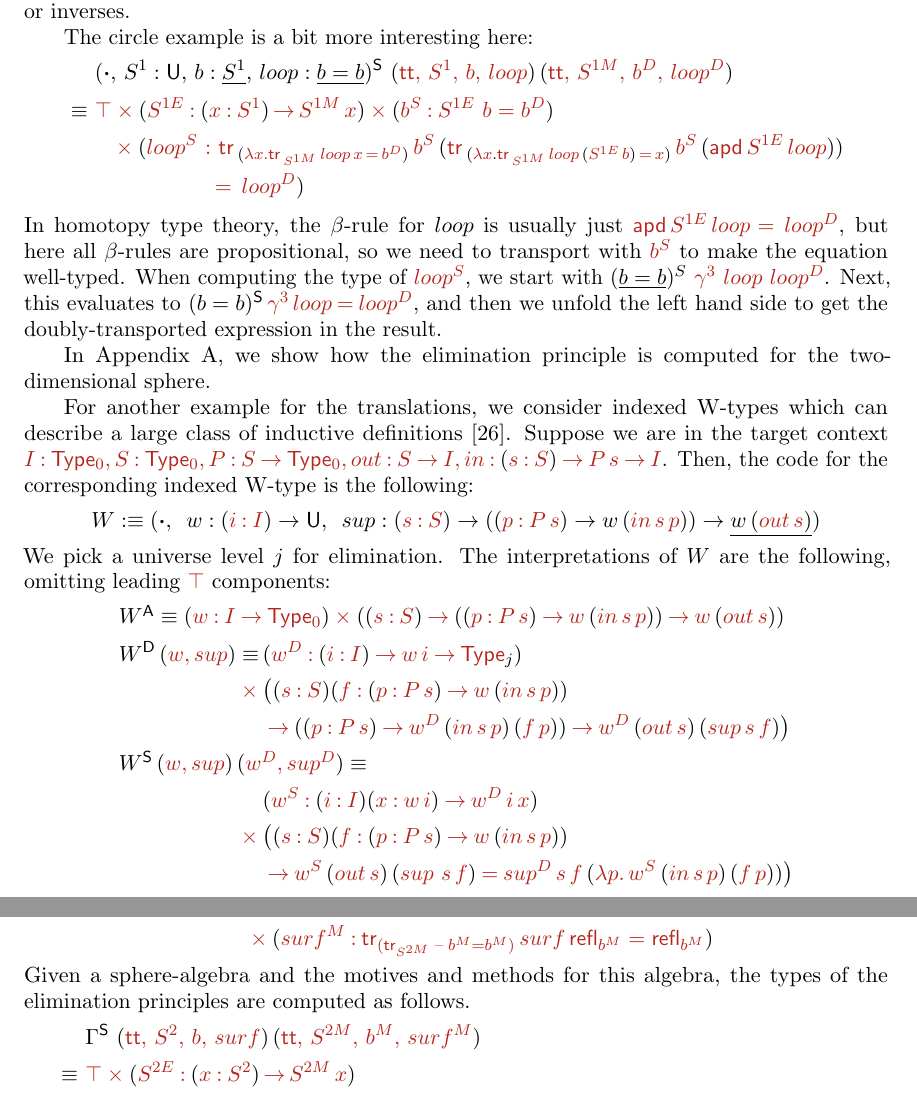
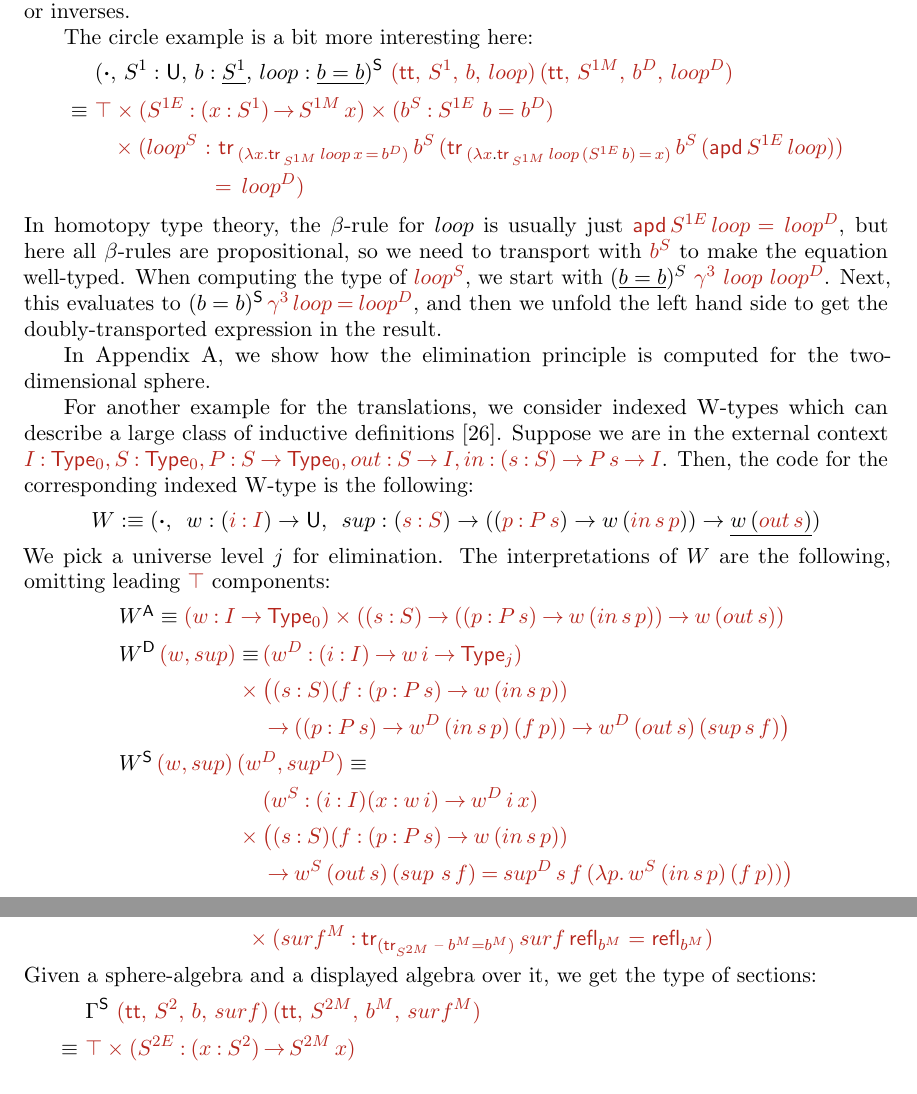
Before and after one commit to akaposi/hiit-signatures, a LaTeX document (paper.tex): two parts of pages 15 and 19 of 19, joined at a grey line, cut so that both start at the same text. Compiled offline with pdfLaTeX.

Commit message:
RECOLOR PARENS TO RED

```diff
--- a/paper.tex
+++ b/paper.tex
@@ -1243,10 +1243,10 @@ commonly used equality operations such as composition or inverses.
 
 The circle example is a bit more interesting here:
 \begin{alignat*}{5}
-  & && (\boldsymbol{\cdot},\,S^1 : \U,\,b:\underline{S^1},\,loop: \underline{b=b})^\S\,\,(\hat{\tt,\,S^1,\,b,\,loop})\,(\hat{\tt,\,S^{1M},\,b^D,\,loop^D}) \\
-  & \equiv \,\, && \hat{\top}\timesh(\hat{S^{1E}}\in (\hat{x}\in\hat{S^1})\hat{\,\ra\,}\hat{S^{1M}\,x})\timesh(\hat{b^S}\in \hat{S^{1E}\,\,b = b^D})\\
-  & && \hspace{0.75em}\timesh(\hat{loop^S\,\,\in\,\,} \TR\,_{(\hat{\lambda x. \TR\,_{S^{1M}}\,loop\,x\,=\,b^D})}\,\hat{b^S}\,(\TR\,_{(\hat{\lambda} \hat{x}. \TR\,_{\hat{S^{1M}}}\,\hat{loop}\,(\hat{S^{1E}\,b})\,\eqh\,\hat{x})}\,\hat{b^S}\,(\apd\,\hat{S^{1E}\,loop}))\,\\
-  & && \hspace{5.5em} \hat{=\,loop^D})
+  & && (\boldsymbol{\cdot},\,S^1 : \U,\,b:\underline{S^1},\,loop: \underline{b=b})^\S\,\,\hat{(}\hat{\tt,\,S^1,\,b,\,loop}\hat{)}\,\hat{(}\hat{\tt,\,S^{1M},\,b^D,\,loop^D}\hat{)} \\
+  & \equiv \,\, && \hat{\top}\timesh\hat{(}\hat{S^{1E}}\in \hat{(}\hat{x}\in\hat{S^1}\hat{)}\hat{\,\ra\,}\hat{S^{1M}\,x}\hat{)}\timesh\hat{(}\hat{b^S}\in \hat{S^{1E}\,\,b = b^D}\hat{)}\\
+  & && \hspace{0.75em}\timesh\hat{(}\hat{loop^S\,\,\in\,\,} \TR\,_{\hat{(}\hat{\lambda x. \TR\,_{S^{1M}}\,loop\,x\,=\,b^D}\hat{)}}\,\hat{b^S}\,\hat{(}\TR\,_{\hat{(}\hat{\lambda} \hat{x}. \TR\,_{\hat{S^{1M}}}\,\hat{loop}\,\hat{(}\hat{S^{1E}\,b}\hat{)}\,\eqh\,\hat{x}\hat{)}}\,\hat{b^S}\,\hat{(}\apd\,\hat{S^{1E}\,loop}\hat{)}\hat{)}\,\\
+  & && \hspace{5.5em} \hat{=\,loop^D}\hat{)}
 \end{alignat*}
 In homotopy type theory, the $\beta$-rule for $loop$ is usually just
 $\apd\,\hat{S^{1E}\,loop}\,\hat{\,=\,loop^D}$, but here all
@@ -1263,24 +1263,24 @@ computed for the two-dimensional sphere.
 
 For another example for the translations, we consider indexed W-types
 which can describe a large class of inductive definitions
-\cite{morris09indexed}. Suppose we are in the target context $\hat{I}
+\cite{morris09indexed}. Suppose we are in the external context $\hat{I}
 \in \Type_{\hat{0}}\commah\hat{S} \in \Type_{\hat{0}}\commah\hat{P} \in \hat{S} \rah
 \Type_{\hat{0}}\commah\hat{out} \in \hat{S} \rah \hat{I}\commah\hat{in} \in
-(\hat{s} \in \hat{S})\rah \hat{P}\,\hat{s}\rah \hat{I}$. Then, the
+\hat{(}\hat{s} \in \hat{S}\hat{)}\rah \hat{P}\,\hat{s}\rah \hat{I}$. Then, the
 code for the corresponding indexed W-type is the following:
 \[
 W :\equiv (\boldsymbol{\cdot},\,\,\,w:(\hat{i} \in \hat{I})\ra\U,\,\,\,sup: (\hat{s} \in \hat{S})\ra((\hat{p} \in \hat{P\,s})\ra w\,(\hat{in\,s\,p}))\ra \underline{w\,(\hat{out\,s})})
 \]
 We pick a universe level $j$ for elimination. The interpretations of $W$ are the following, omitting leading $\hat{\top}$ components:
 \begin{alignat*}{5}
-  & \rlap{$W^\A \equiv (\hat{w}\in \hat{I}\rah\Type_{\hat{0}})\timesh((\hat{s}\in \hat{S})\rah((\hat{p}\in \hat{P\,s})\rah \hat{w}\,(\hat{in\,s\,p}))\rah \hat{w}\,(\hat{out\,s}))$}\\
-  & W^\D\,(\hat{w, sup}) && \equiv\, && (\hat{w^D} \in (\hat{i}\in \hat{I})\rah \hat{w\,i}\rah \Type_j)\\
-  & && \hspace{0.23em}\timesh && \big((\hat{s\in S})(\hat{f}\in (\hat{p\in P\,s})\rah \hat{w}\,(\hat{in\,s\,p}))\\
-  & && && \rah ((\hat{p\in P\,s})\rah \hat{w^D}\,(\hat{in\,s\,p})\,(\hat{f\,p}))\rah \hat{w^D}\,(\hat{out\,s})\,(\hat{sup\,s\,f})\big) \\
-  & \rlap{$ W^\S\,(\hat{w, sup})\,(\hat{w^D,sup^D}) \equiv $} \\
-  & && && (\hat{w^S} \in (\hat{i \in I})(\hat{x \in w\,i})\rah \hat{w^D\,i\,x})\\
-  & && \hspace{0.23em}\timesh && \big((\hat{s\in S})(\hat{f}\in (\hat{p\in P\,s})\rah \hat{w}\,(\hat{in\,s\,p}))\\
-  & && && \rah \hat{w^S}\,(\hat{out\,s})\,(\hat{sup\,\,s\,f}) \eqh \hat{sup^D\,s\,f}\,(\hat{\lambda} \hat{p.}\, \hat{w^S}\,(\hat{in\,s\,p})\,(\hat{f\,p}))\big)
+  & \rlap{$W^\A \equiv \hat{(}\hat{w}\in \hat{I}\rah\Type_{\hat{0}}\hat{)}\timesh\hat{(}\hat{(}\hat{s}\in \hat{S}\hat{)}\rah\hat{(}\hat{(}\hat{p}\in \hat{P\,s}\hat{)}\rah \hat{w}\,\hat{(}\hat{in\,s\,p}\hat{)}\hat{)}\rah \hat{w}\,\hat{(}\hat{out\,s}\hat{)}\hat{)}$}\\
+  & W^\D\,\hat{(}\hat{w, sup}\hat{)} && \equiv\, && \hat{(}\hat{w^D} \in \hat{(}\hat{i}\in \hat{I}\hat{)}\rah \hat{w\,i}\rah \Type_{\hat{j}}\hat{)}\\
+  & && \hspace{0.23em}\timesh && \hat{\big(}\hat{(}\hat{s\in S}\hat{)}\hat{(}\hat{f}\in \hat{(}\hat{p\in P\,s}\hat{)}\rah \hat{w}\,\hat{(}\hat{in\,s\,p}\hat{)}\hat{)}\\
+  & && && \rah \hat{(}\hat{(}\hat{p\in P\,s}\hat{)}\rah \hat{w^D}\,\hat{(}\hat{in\,s\,p}\hat{)}\,\hat{(}\hat{f\,p}\hat{)}\hat{)}\rah \hat{w^D}\,\hat{(}\hat{out\,s}\hat{)}\,\hat{(}\hat{sup\,s\,f}\hat{)}\hat{\big)} \\
+  & \rlap{$ W^\S\,\hat{(}\hat{w, sup}\hat{)}\,\hat{(}\hat{w^D,sup^D}\hat{)} \equiv $} \\
+  & && && \hat{(}\hat{w^S} \in \hat{(}\hat{i \in I}\hat{)}\hat{(}\hat{x \in w\,i}\hat{)}\rah \hat{w^D\,i\,x}\hat{)}\\
+  & && \hspace{0.23em}\timesh && \hat{\big(}\hat{(}\hat{s\in S}\hat{)}\hat{(}\hat{f}\in \hat{(}\hat{p\in P\,s}\hat{)}\rah \hat{w}\,\hat{(}\hat{in\,s\,p}\hat{)}\hat{)}\\
+  & && && \rah \hat{w^S}\,\hat{(}\hat{out\,s}\hat{)}\,\hat{(}\hat{sup\,\,s\,f}\hat{)} \eqh \hat{sup^D\,s\,f}\,\hat{(}\hat{\lambda} \hat{p.}\, \hat{w^S}\,\hat{(}\hat{in\,s\,p}\hat{)}\,\hat{(}\hat{f\,p}\hat{)}\hat{)}\hat{\big)}
 \end{alignat*}
 
 %=====================================================================
@@ -1436,19 +1436,18 @@ The sphere-algebras are computed as follows.
 Given a sphere-algebra and fixing a universe level $i$, the motives
 and methods are computed as follows.
 \begin{alignat*}{5}
-  & && \Gamma^\M\,\,(\hat{\tt,\,S^2,\,b,\,surf})\\
-  & \equiv \,\, && \hat{\top}\timesh(\hat{S^{2M}}\in \hat{S^2}\rah\Type_i) \\
-  & && \hspace{0.75em} \timesh(\hat{b^M}\in \hat{S^{2M}\,b}) \\
-  & && \hspace{0.75em} \timesh(\hat{surf^M\in \TR_{(\TR_{S^{2M}}\,\blank\,b^M=b^M)}\,surf\,\refl_{b^M} = \refl_{b^M}})
+  & && \Gamma^\M\,\,\hat{(}\hat{\tt,\,S^2,\,b,\,surf}\hat{)}\\
+  & \equiv \,\, && \hat{\top}\timesh\hat{(}\hat{S^{2M}}\in \hat{S^2}\rah\Type_i\hat{)} \\
+  & && \hspace{0.75em} \timesh\hat{(}\hat{b^M}\in \hat{S^{2M}\,b}\hat{)} \\
+  & && \hspace{0.75em} \timesh\hat{(}\hat{surf^M\in \TR_{\hat{(}\TR_{S^{2M}}\,\blank\,b^M=b^M\hat{)}}\,surf\,\refl_{b^M} = \refl_{b^M}}\hat{)}
 \end{alignat*}
-Given a sphere-algebra and the motives and methods for this algebra,
-the types of the elimination principles are computed as follows.
+Given a sphere-algebra and a displayed algebra over it, we get the type of sections:
 \begin{alignat*}{5}
-  & && \Gamma^\E\,\,(\hat{\tt,\,S^2,\,b,\,surf})\,(\hat{\tt,\,S^{2M},\,b^M,\,surf^M}) \\
-  & \equiv \,\, && \hat{\top}\timesh(\hat{S^{2E}}\in (\hat{x}\in\hat{S^2})\hat{\,\ra\,}\hat{S^{2M}\,x}) \\
-  & && \hspace{0.75em} \timesh(\hat{b^E}\in \hat{S^{2E}\,\,b = b^M})\\
-  & && \hspace{0.75em} \timesh\bigg(\hat{surf^E\,\,\in\,\,} \TR\,\Big(\hat{\J\,\refl\,b^E}\Big)\,\Big(\TR\,\big(\hat{\J\,\refl\,b^E}\big)\,\big(\hat{\apd}\,(\hat{\lambda} \hat{x}.\TR\,\hat{b^E}\,(\TR\,\hat{b^E}\,(\hat{\apd}\,\hat{S^{2E}}\,\hat{x})))\,\hat{surf}\big)\Big) \\
-  & && \hspace{5.5em} \hat{=} \,\hat{surf^M}\bigg)
+  & && \Gamma^\E\,\,\hat{(}\hat{\tt,\,S^2,\,b,\,surf}\hat{)}\,\hat{(}\hat{\tt,\,S^{2M},\,b^M,\,surf^M}\hat{)} \\
+  & \equiv \,\, && \hat{\top}\timesh\hat{(}\hat{S^{2E}}\in \hat{(}\hat{x}\in\hat{S^2}\hat{)}\hat{\,\ra\,}\hat{S^{2M}\,x}\hat{)} \\
+  & && \hspace{0.75em} \timesh\hat{(}\hat{b^E}\in \hat{S^{2E}\,\,b = b^M}\hat{)}\\
+  & && \hspace{0.75em} \timesh\hat{\bigg(}\hat{surf^E\,\,\in\,\,} \TR\,\hat{\Big(}\hat{\J\,\refl\,b^E}\hat{\Big)}\,\hat{\Big(}\TR\,\hat{\big(}\hat{\J\,\refl\,b^E}\hat{\big)}\,\hat{\big(}\hat{\apd}\,\hat{(}\hat{\lambda} \hat{x}.\TR\,\hat{b^E}\,\hat{(}\TR\,\hat{b^E}\,\hat{(}\hat{\apd}\,\hat{S^{2E}}\,\hat{x}\hat{)}\hat{)}\hat{)}\,\hat{surf}\hat{\big)}\hat{\Big)} \\
+  & && \hspace{5.5em} \hat{=} \,\hat{surf^M}\hat{\bigg)}
 \end{alignat*}
 Note that if $\hat{b^E}$ is a definitional equality (that is, we have
 $\hat{S^{2E}\,\,b} \equiv \hat{b^M}$), the occurrences of $\hat{b^E}$
```
Also changed, not shown: paper.tex (54 more changed lines).
